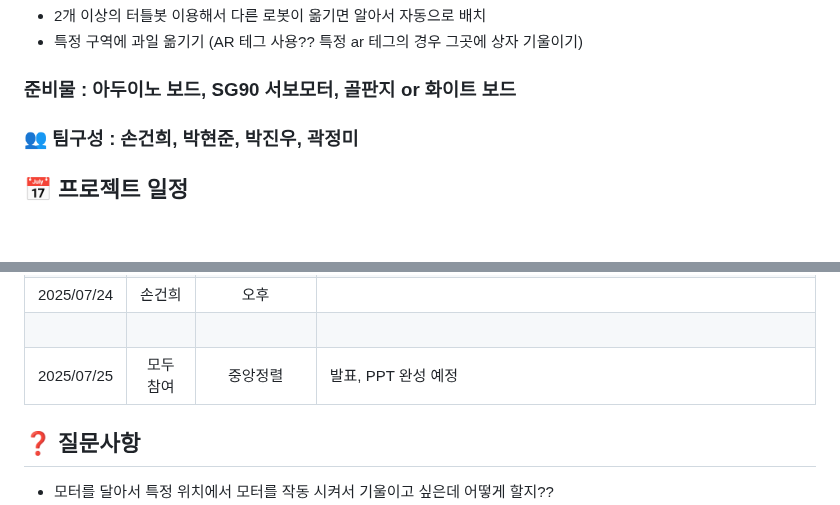
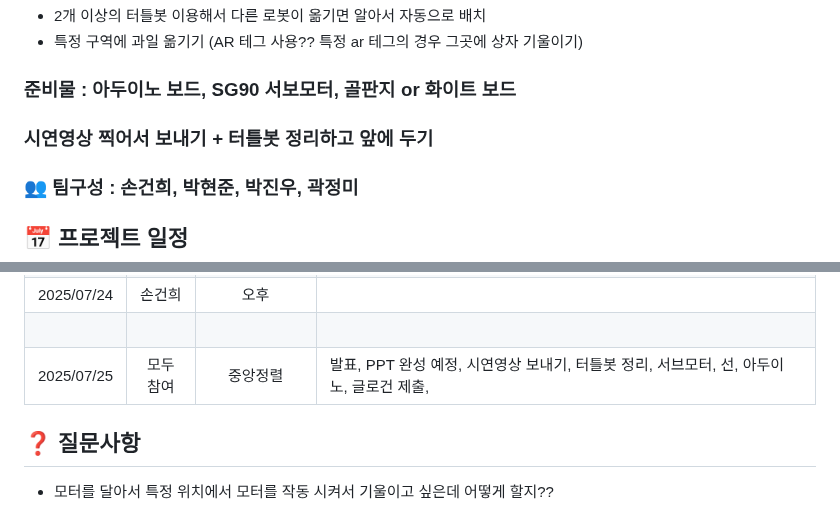
Before and after one commit to NICESONY/turtlebot3_project, a Markdown page: README.md, 2 parts joined by grey strips. Rendered like a GitHub page; blank space fills up the shorter version.

```diff
--- a/README.md
+++ b/README.md
@@ -22,6 +22,8 @@
 
 
 ### 준비물 : 아두이노 보드, SG90 서보모터, 골판지 or 화이트 보드
+
+### 시연영상 찍어서 보내기 + 터틀봇 정리하고 앞에 두기
 
 ### 👥 팀구성 : 손건희, 박현준, 박진우, 곽정미
 
@@ -61,7 +63,7 @@
 |2025/07/24 |박진우|오후||
 |2025/07/24 |손건희|오후||
 | | <br>| | |
-|2025/07/25 |모두 참여|중앙정렬|발표, PPT 완성 예정|
+|2025/07/25 |모두 참여|중앙정렬|발표, PPT 완성 예정, 시연영상 보내기, 터틀봇 정리, 서브모터, 선, 아두이노, 글로건 제출, |
 
 ## ❓ 질문사항
 
```
